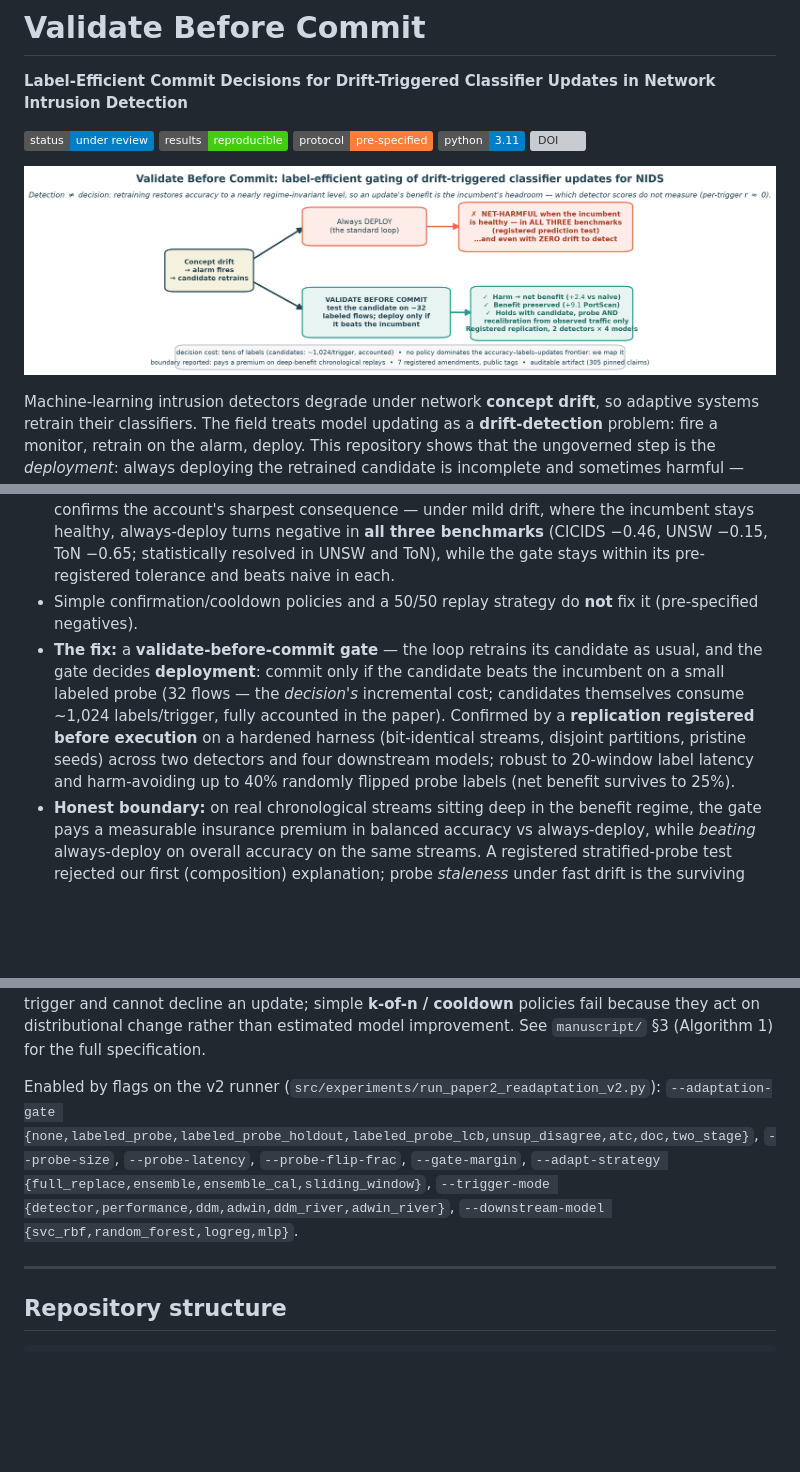
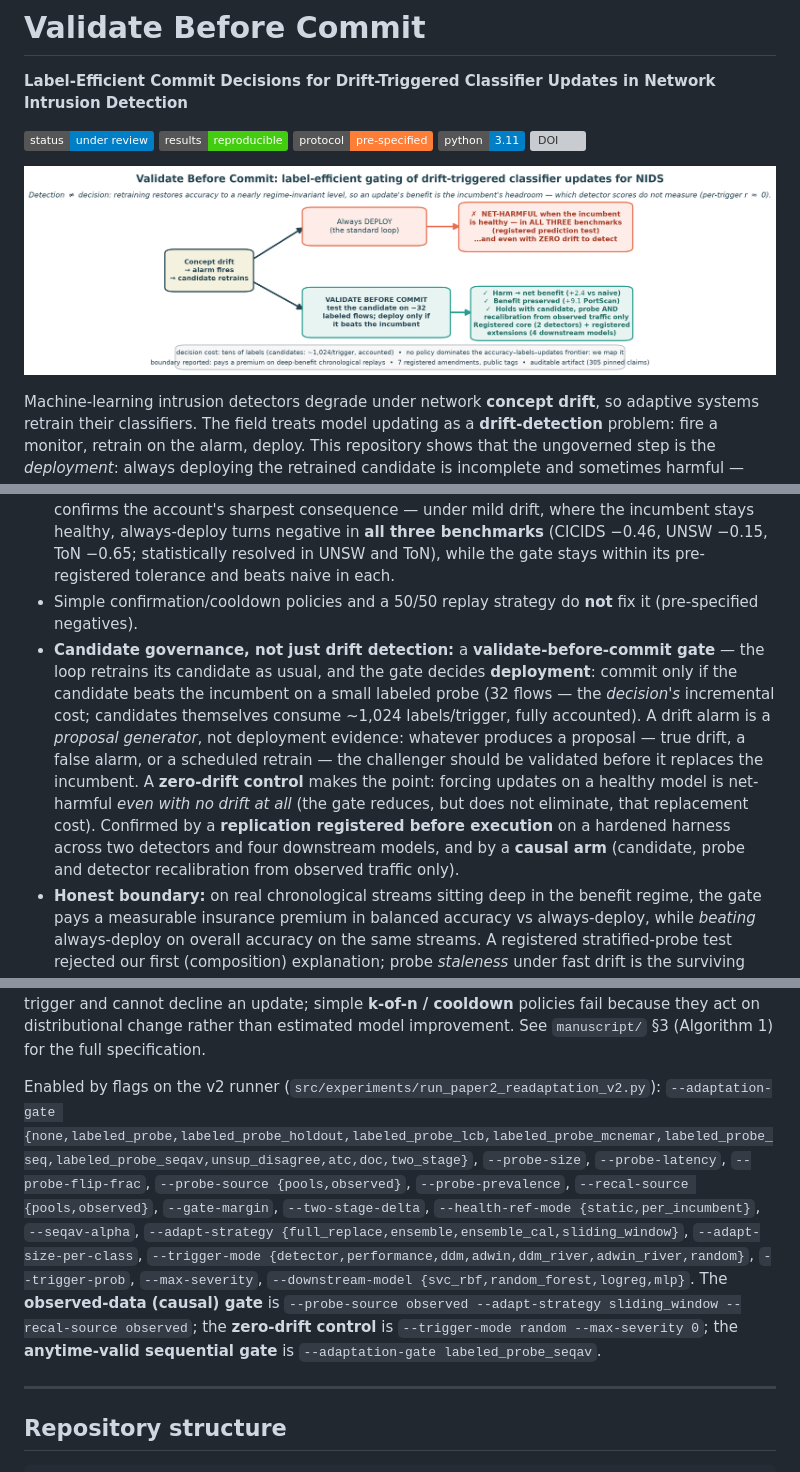
Before and after one commit to roberto-fernandez-barrios/Validate-Before-Commit, a Markdown page: README.md, 3 parts joined by grey strips. Drawn GitHub-style; pictures changed too: docs/img/graphical_abstract.png; badges without logos; blank space fills up the shorter version; grey boxes are pictures that could not be loaded.

```diff
--- a/README.md
+++ b/README.md
@@ -33,12 +33,15 @@ retrained candidate is incomplete and sometimes harmful — and a small commit-t
   MMD — is **not the lever** in any regime we evaluated: improving the monitor did not improve the update decision.
 - **Harm is a condition, not a dataset:** a *registered prediction test* (locked before running) confirms the account's sharpest consequence — under mild drift, where the incumbent stays healthy, always-deploy turns negative in **all three benchmarks** (CICIDS −0.46, UNSW −0.15, ToN −0.65; statistically resolved in UNSW and ToN), while the gate stays within its pre-registered tolerance and beats naive in each.
 - Simple confirmation/cooldown policies and a 50/50 replay strategy do **not** fix it (pre-specified negatives).
-- **The fix:** a **validate-before-commit gate** — the loop retrains its candidate as usual, and the gate decides
-  **deployment**: commit only if the candidate beats the incumbent on a small labeled probe (32 flows — the
-  *decision's* incremental cost; candidates themselves consume ~1,024 labels/trigger, fully accounted in the paper).
-  Confirmed by a **replication registered before execution** on a hardened harness (bit-identical streams, disjoint
-  partitions, pristine seeds) across two detectors and four downstream models; robust to 20-window label latency
-  and harm-avoiding up to 40% randomly flipped probe labels (net benefit survives to 25%).
+- **Candidate governance, not just drift detection:** a **validate-before-commit gate** — the loop retrains its
+  candidate as usual, and the gate decides **deployment**: commit only if the candidate beats the incumbent on a
+  small labeled probe (32 flows — the *decision's* incremental cost; candidates themselves consume ~1,024
+  labels/trigger, fully accounted). A drift alarm is a *proposal generator*, not deployment evidence: whatever
+  produces a proposal — true drift, a false alarm, or a scheduled retrain — the challenger should be validated
+  before it replaces the incumbent. A **zero-drift control** makes the point: forcing updates on a healthy model
+  is net-harmful *even with no drift at all* (the gate reduces, but does not eliminate, that replacement cost).
+  Confirmed by a **replication registered before execution** on a hardened harness across two detectors and four
+  downstream models, and by a **causal arm** (candidate, probe and detector recalibration from observed traffic only).
 - **Honest boundary:** on real chronological streams sitting deep in the benefit regime, the gate pays a measurable
   insurance premium in balanced accuracy vs always-deploy, while *beating* always-deploy on overall accuracy on the
   same streams. A registered stratified-probe test rejected our first (composition) explanation; probe *staleness*
@@ -109,11 +112,16 @@ distributional change rather than estimated model improvement. See `manuscript/`
 full specification.
 
 Enabled by flags on the v2 runner (`src/experiments/run_paper2_readaptation_v2.py`):
-`--adaptation-gate {none,labeled_probe,labeled_probe_holdout,labeled_probe_lcb,unsup_disagree,atc,doc,two_stage}`,
-`--probe-size`, `--probe-latency`, `--probe-flip-frac`, `--gate-margin`,
-`--adapt-strategy {full_replace,ensemble,ensemble_cal,sliding_window}`,
-`--trigger-mode {detector,performance,ddm,adwin,ddm_river,adwin_river}`,
+`--adaptation-gate {none,labeled_probe,labeled_probe_holdout,labeled_probe_lcb,labeled_probe_mcnemar,labeled_probe_seq,labeled_probe_seqav,unsup_disagree,atc,doc,two_stage}`,
+`--probe-size`, `--probe-latency`, `--probe-flip-frac`, `--probe-source {pools,observed}`,
+`--probe-prevalence`, `--recal-source {pools,observed}`, `--gate-margin`, `--two-stage-delta`,
+`--health-ref-mode {static,per_incumbent}`, `--seqav-alpha`,
+`--adapt-strategy {full_replace,ensemble,ensemble_cal,sliding_window}`, `--adapt-size-per-class`,
+`--trigger-mode {detector,performance,ddm,adwin,ddm_river,adwin_river,random}`, `--trigger-prob`, `--max-severity`,
 `--downstream-model {svc_rbf,random_forest,logreg,mlp}`.
+The **observed-data (causal) gate** is `--probe-source observed --adapt-strategy sliding_window --recal-source observed`;
+the **zero-drift control** is `--trigger-mode random --max-severity 0`; the **anytime-valid sequential gate** is
+`--adaptation-gate labeled_probe_seqav`.
 
 ---
 
```
Also changed, not shown: notes/paper2_amendment_008_checkpoint_001.md (added, +55 -0 lines), 12 other files.
